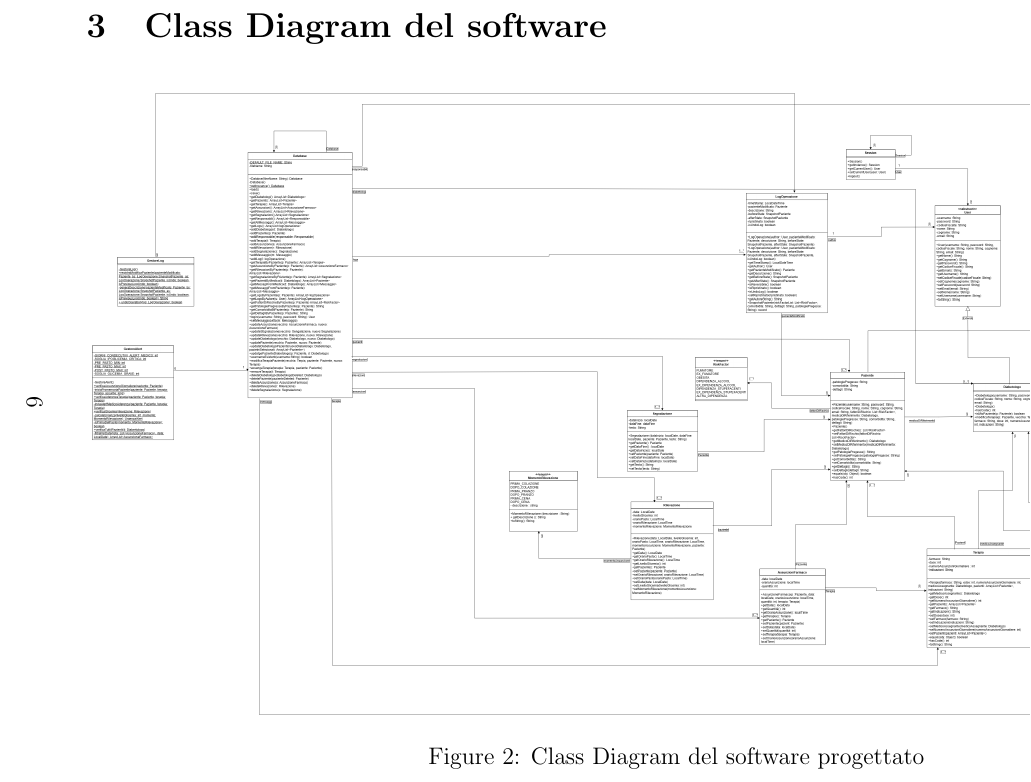
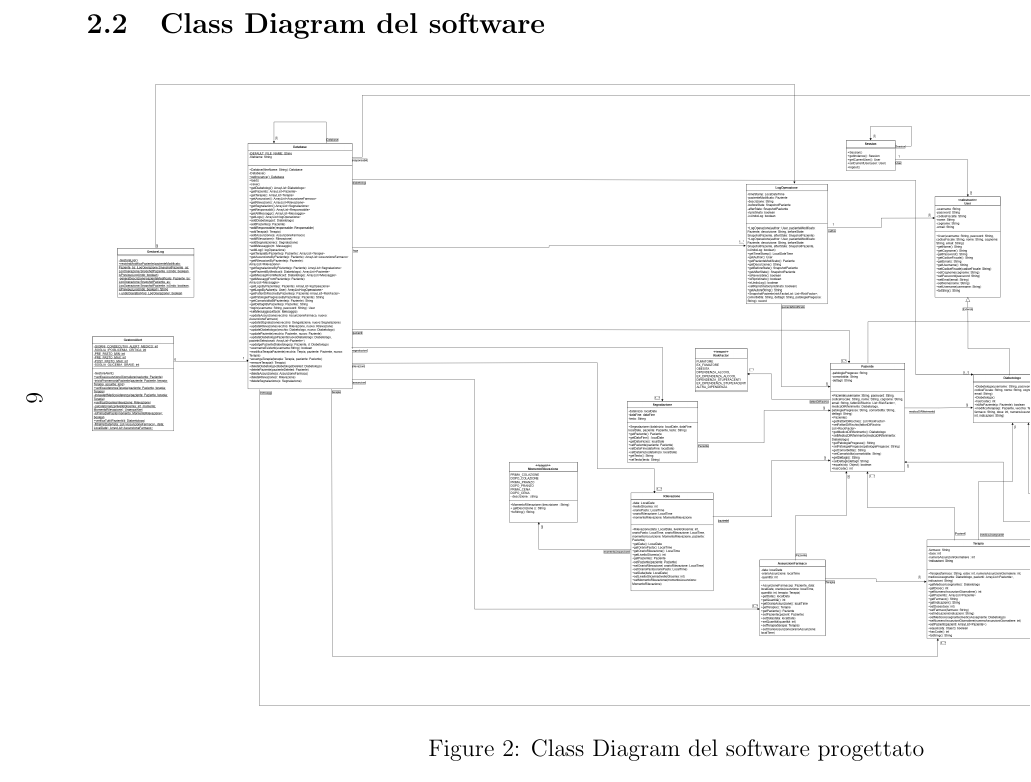
Before and after one commit to Reyunityone/diabete-tracker, a LaTeX document (Relazione Ingegneria del Software/main.tex, which reads Relazione Ingegneria del Software/ClassDiagram.tex): part of page 6 of 53, cut so that both start at the same text. Compiled offline with pdfLaTeX.

Commit message:
piccoli miglioramenti

```diff
--- a/Relazione Ingegneria del Software/ClassDiagram.tex
+++ b/Relazione Ingegneria del Software/ClassDiagram.tex
@@ -31,7 +31,7 @@ Il Responsabile è incaricato della gestione degli utenti del sistema, in partic
 La persistenza dei dati è garantita dalla classe Database, che centralizza il caricamento, il salvataggio, l'inserimento, la modifica e il recupero delle informazioni memorizzate nel file del database.
 
 \begin{landscape}
-	\section{Class Diagram del software}
+	\subsection{Class Diagram del software}
 
 	\begin{figure}[H]
 		\centering
```
Also changed, not shown: Relazione Ingegneria del Software/main.pdf, 4 other files.
